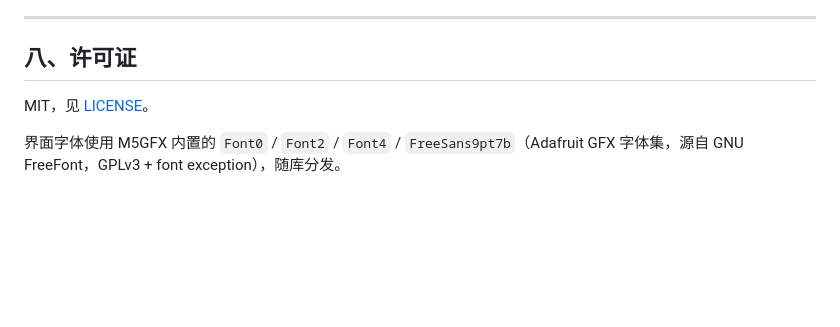
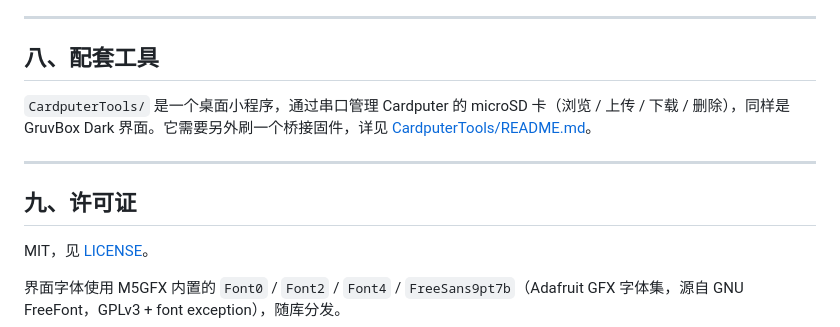
Before and after one commit to saxon267/MusicTools, a Markdown page: README.md, the part around the change. GitHub-like rendering; blank space fills up the shorter version.

```diff
--- a/README.md
+++ b/README.md
@@ -318,7 +318,13 @@ pio run -t upload      # 直接烧写
 
 ---
 
-## 八、许可证
+## 八、配套工具
+
+`CardputerTools/` 是一个桌面小程序，通过串口管理 Cardputer 的 microSD 卡（浏览 / 上传 / 下载 / 删除），同样是 GruvBox Dark 界面。它需要另外刷一个桥接固件，详见 [CardputerTools/README.md](CardputerTools/README.md)。
+
+---
+
+## 九、许可证
 
 MIT，见 [LICENSE](LICENSE)。
 
```
Also changed, not shown: CardputerTools/README.md (added, +96 -0 lines), docs/sd-tool.png (added), 3 other files.
